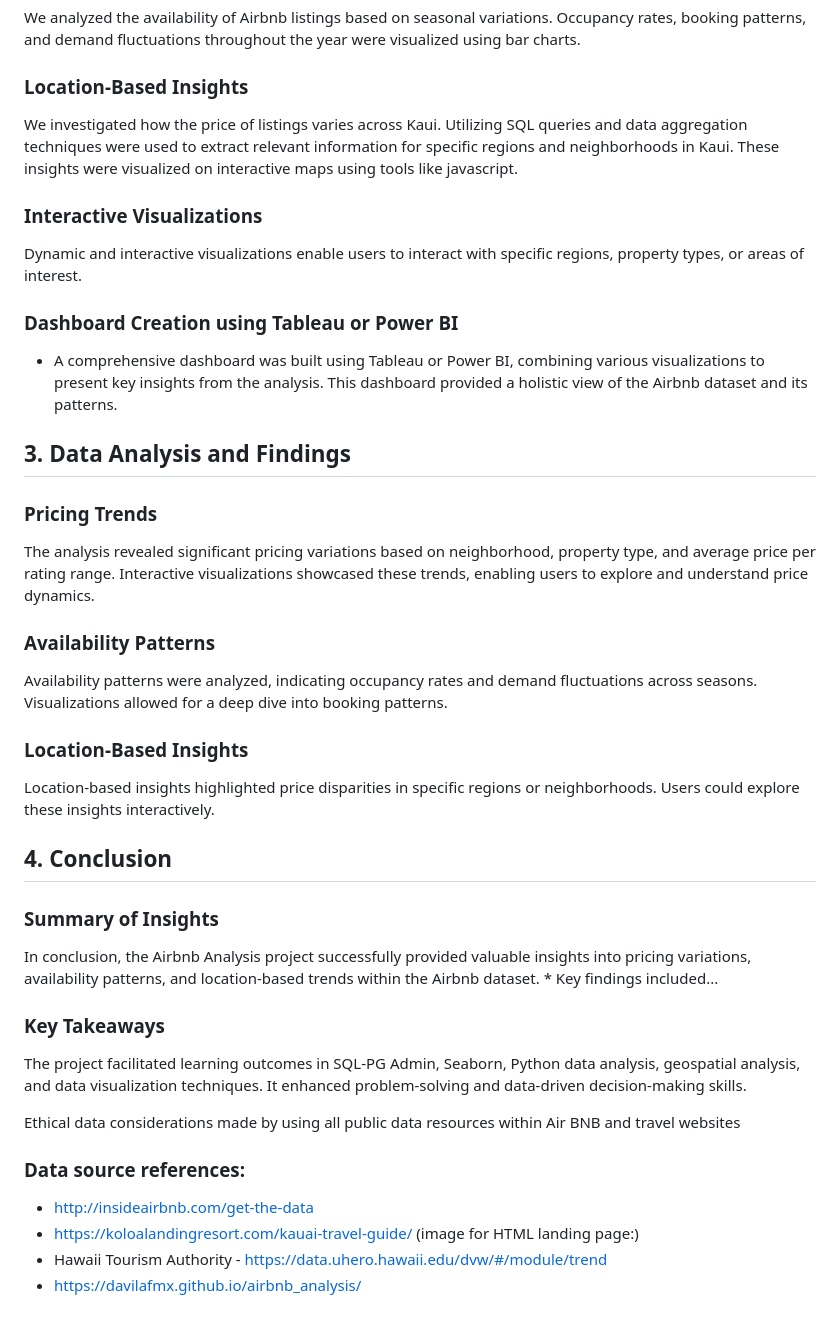
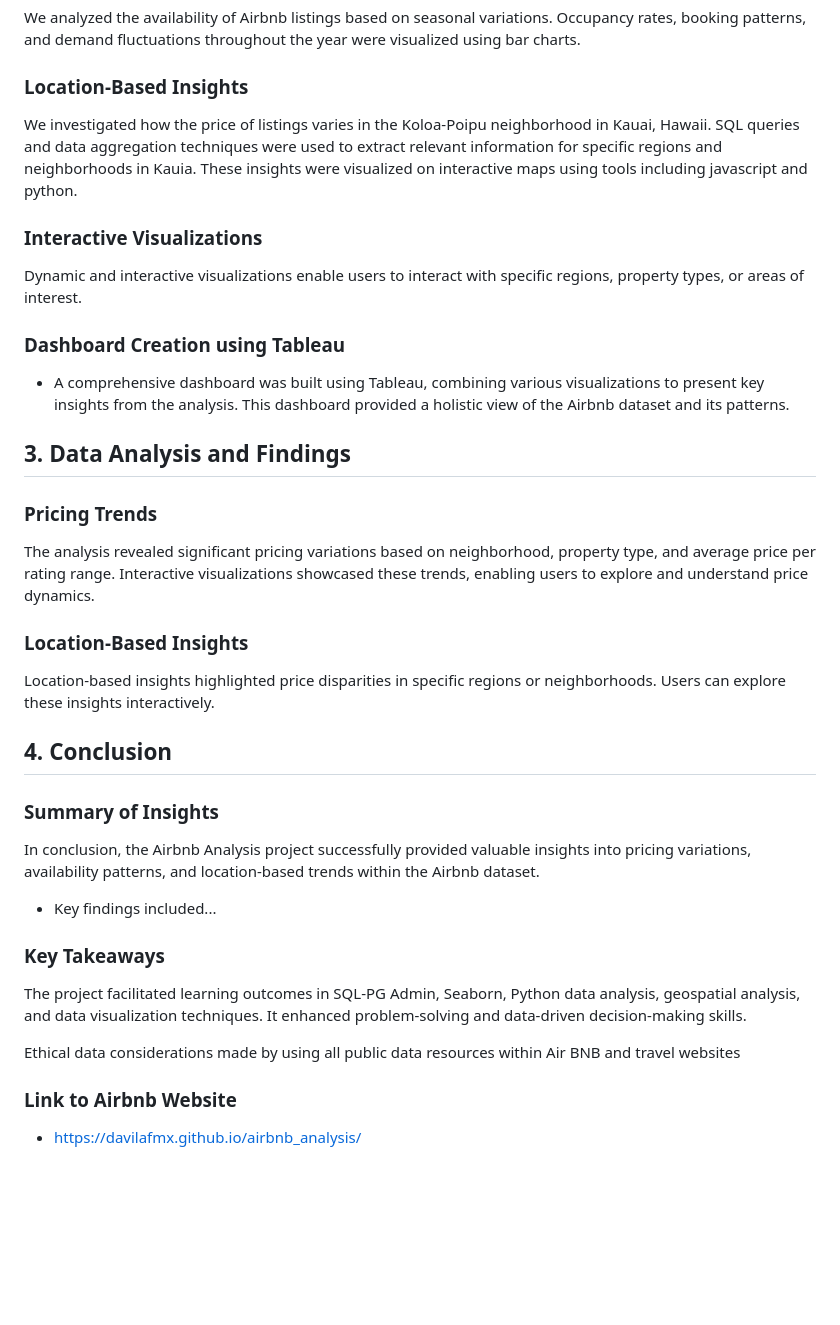
Before and after one commit to davilafmx/airbnb_analysis, a Markdown page: README.md, the part around the change printed below. Drawn GitHub-style; blank space fills up the shorter version.

```diff
--- a/README.md
+++ b/README.md
@@ -65,15 +68,15 @@ We analyzed the availability of Airbnb listings based on seasonal variations. Oc
 
 ### Location-Based Insights
 
-We investigated how the price of listings varies across Kaui. Utilizing SQL queries and data aggregation techniques were used to extract relevant information for specific regions and neighborhoods in Kaui. These insights were visualized on interactive maps using tools like javascript.
+We investigated how the price of listings varies in the Koloa-Poipu neighborhood in Kauai, Hawaii. SQL queries and data aggregation techniques were used to extract relevant information for specific regions and neighborhoods in Kauia. These insights were visualized on interactive maps using tools including javascript and python.
 
 ### Interactive Visualizations
 
 Dynamic and interactive visualizations enable users to interact with specific regions, property types, or areas of interest.
 
-### Dashboard Creation using Tableau or Power BI
+### Dashboard Creation using Tableau
 
-* A comprehensive dashboard was built using Tableau or Power BI, combining various visualizations to present key insights from the analysis. This dashboard provided a holistic view of the Airbnb dataset and its patterns.
+* A comprehensive dashboard was built using Tableau, combining various visualizations to present key insights from the analysis. This dashboard provided a holistic view of the Airbnb dataset and its patterns.
 
 ## 3. Data Analysis and Findings
 
@@ -81,19 +84,16 @@ Dynamic and interactive visualizations enable users to interact with specific re
 
 The analysis revealed significant pricing variations based on neighborhood, property type, and average price per rating range. Interactive visualizations showcased these trends, enabling users to explore and understand price dynamics.
 
-### Availability Patterns
-
-Availability patterns were analyzed, indicating occupancy rates and demand fluctuations across seasons. Visualizations allowed for a deep dive into booking patterns.
-
 ### Location-Based Insights
 
-Location-based insights highlighted price disparities in specific regions or neighborhoods. Users could explore these insights interactively.
+Location-based insights highlighted price disparities in specific regions or neighborhoods. Users can explore these insights interactively.
 
 ## 4. Conclusion
 
 ### Summary of Insights
 
-In conclusion, the Airbnb Analysis project successfully provided valuable insights into pricing variations, availability patterns, and location-based trends within the Airbnb dataset. * Key findings included...
+In conclusion, the Airbnb Analysis project successfully provided valuable insights into pricing variations, availability patterns, and location-based trends within the Airbnb dataset.
+* Key findings included...
 
 ### Key Takeaways
 
@@ -101,8 +101,6 @@ The project facilitated learning outcomes in SQL-PG Admin, Seaborn, Python data
 
 Ethical data considerations made by using all public data resources within Air BNB and travel websites
 
-### Data source references:
-* http://insideairbnb.com/get-the-data
-* https://koloalandingresort.com/kauai-travel-guide/ (image for HTML landing page:)
-* Hawaii Tourism Authority - https://data.uhero.hawaii.edu/dvw/#/module/trend
+### Link to Airbnb Website
+
 * https://davilafmx.github.io/airbnb_analysis/
```
Also changed, not shown: other parts of README.md (+13 -10 lines).
